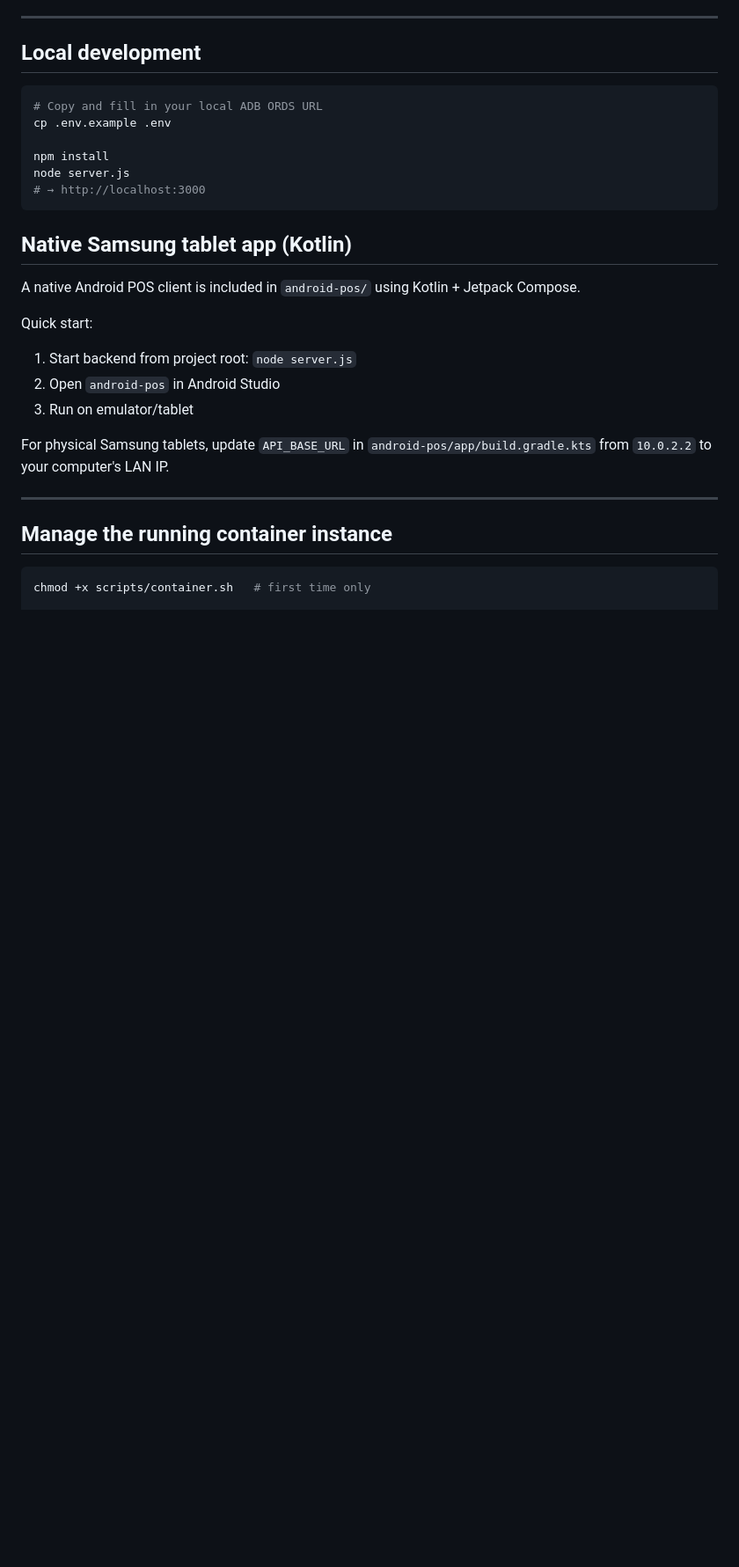
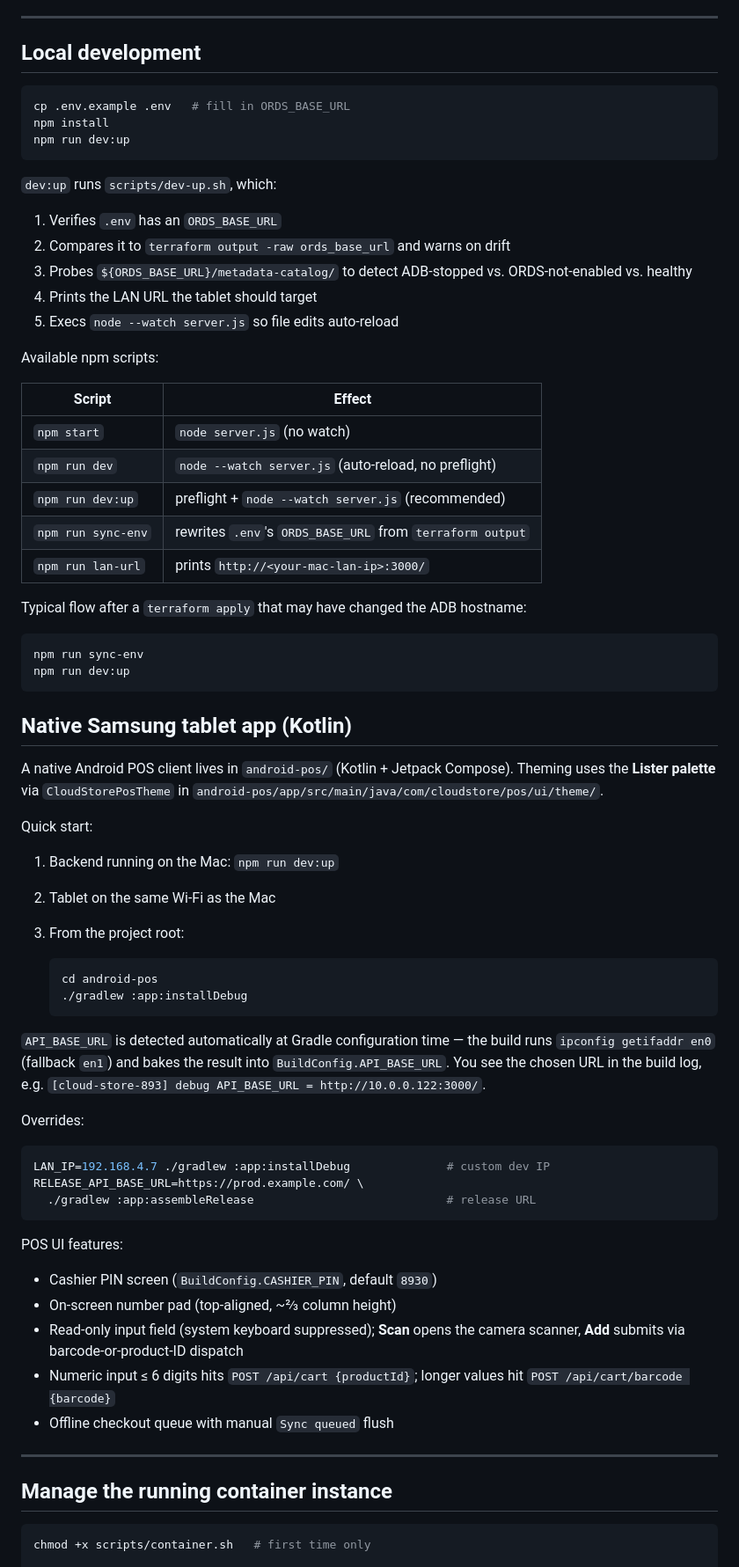
Before and after one commit to ltm893/cloud-store-893, a Markdown page: README.md, the part around one of its changes. Shown at 88% size. GitHub-like rendering; blank space fills up the shorter version.

````diff
--- a/README.md
+++ b/README.md
@@ -149,26 +149,77 @@ Removes the container instance, ADB, networking, OCIR repo, and compartment.
 ## Local development
 
 ```bash
-# Copy and fill in your local ADB ORDS URL
-cp .env.example .env
+cp .env.example .env   # fill in ORDS_BASE_URL
+npm install
+npm run dev:up
+```
 
-npm install
-node server.js
-# → http://localhost:3000
+`dev:up` runs `scripts/dev-up.sh`, which:
+
+1. Verifies `.env` has an `ORDS_BASE_URL`
+2. Compares it to `terraform output -raw ords_base_url` and warns on drift
+3. Probes `${ORDS_BASE_URL}/metadata-catalog/` to detect ADB-stopped vs.
+   ORDS-not-enabled vs. healthy
+4. Prints the LAN URL the tablet should target
+5. Execs `node --watch server.js` so file edits auto-reload
+
+Available npm scripts:
+
+| Script | Effect |
+|---|---|
+| `npm start` | `node server.js` (no watch) |
+| `npm run dev` | `node --watch server.js` (auto-reload, no preflight) |
+| `npm run dev:up` | preflight + `node --watch server.js` (recommended) |
+| `npm run sync-env` | rewrites `.env`'s `ORDS_BASE_URL` from `terraform output` |
+| `npm run lan-url` | prints `http://<your-mac-lan-ip>:3000/` |
+
+Typical flow after a `terraform apply` that may have changed the ADB
+hostname:
+
+```bash
+npm run sync-env
+npm run dev:up
 ```
 
 ## Native Samsung tablet app (Kotlin)
 
-A native Android POS client is included in `android-pos/` using Kotlin + Jetpack Compose.
+A native Android POS client lives in `android-pos/` (Kotlin + Jetpack
+Compose). Theming uses the **Lister palette** via `CloudStorePosTheme` in
+`android-pos/app/src/main/java/com/cloudstore/pos/ui/theme/`.
 
 Quick start:
 
-1. Start backend from project root: `node server.js`
-2. Open `android-pos` in Android Studio
-3. Run on emulator/tablet
+1. Backend running on the Mac: `npm run dev:up`
+2. Tablet on the same Wi-Fi as the Mac
+3. From the project root:
 
-For physical Samsung tablets, update `API_BASE_URL` in
-`android-pos/app/build.gradle.kts` from `10.0.2.2` to your computer's LAN IP.
+   ```bash
+   cd android-pos
+   ./gradlew :app:installDebug
+   ```
+
+`API_BASE_URL` is detected automatically at Gradle configuration time —
+the build runs `ipconfig getifaddr en0` (fallback `en1`) and bakes the
+result into `BuildConfig.API_BASE_URL`. You see the chosen URL in the
+build log, e.g. `[cloud-store-893] debug API_BASE_URL = http://10.0.0.122:3000/`.
+
+Overrides:
+
+```bash
+LAN_IP=192.168.4.7 ./gradlew :app:installDebug              # custom dev IP
+RELEASE_API_BASE_URL=https://prod.example.com/ \
+  ./gradlew :app:assembleRelease                            # release URL
+```
+
+POS UI features:
+
+- Cashier PIN screen (`BuildConfig.CASHIER_PIN`, default `8930`)
+- On-screen number pad (top-aligned, ~⅔ column height)
+- Read-only input field (system keyboard suppressed); **Scan** opens the
+  camera scanner, **Add** submits via barcode-or-product-ID dispatch
+- Numeric input ≤ 6 digits hits `POST /api/cart {productId}`; longer
+  values hit `POST /api/cart/barcode {barcode}`
+- Offline checkout queue with manual `Sync queued` flush
 
 ---
 
````
Also changed, not shown: other parts of README.md (+22 -0 lines), CONTENTS.md (added, +124 -0 lines).
